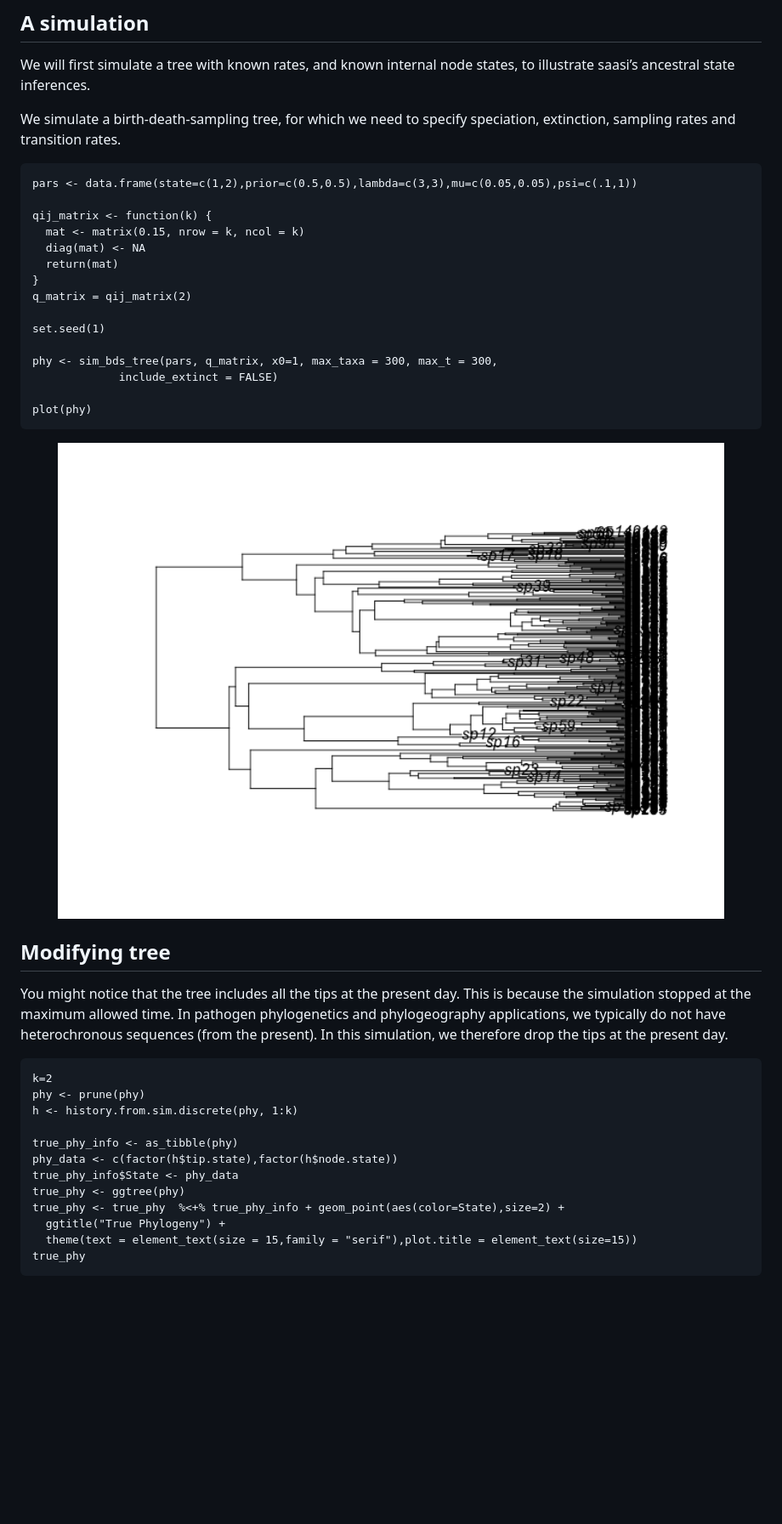
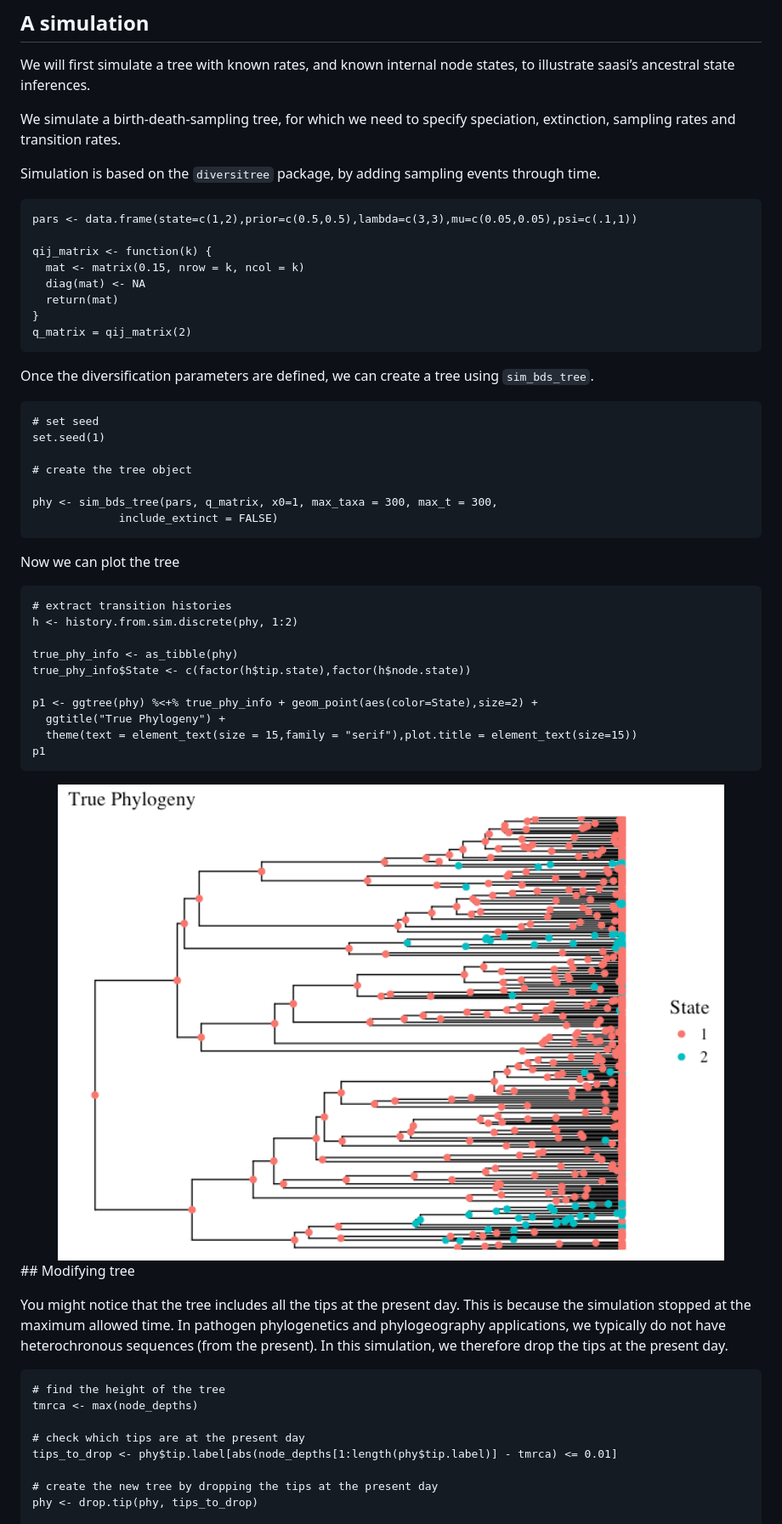
Before and after one commit to MAGPIE-SFU/saasi, a Markdown page: README.md, the part around the change printed below. Shown: that part at 85% size. Drawn GitHub-style; pictures changed too: man/figures/README-plot raw tree-1.png (added); blank space fills up the shorter version.

```diff
--- a/README.md
+++ b/README.md
@@ -34,6 +34,9 @@ states, to illustrate saasi’s ancestral state inferences.
 We simulate a birth-death-sampling tree, for which we need to specify
 speciation, extinction, sampling rates and transition rates.
 
+Simulation is based on the `diversitree` package, by adding sampling
+events through time.
+
     pars <- data.frame(state=c(1,2),prior=c(0.5,0.5),lambda=c(3,3),mu=c(0.05,0.05),psi=c(.1,1))
 
     qij_matrix <- function(k) {
@@ -43,16 +46,33 @@ speciation, extinction, sampling rates and transition rates.
     }
     q_matrix = qij_matrix(2)
 
+Once the diversification parameters are defined, we can create a tree
+using `sim_bds_tree`.
+
+    # set seed
     set.seed(1)
+
+    # create the tree object
 
     phy <- sim_bds_tree(pars, q_matrix, x0=1, max_taxa = 300, max_t = 300,
                  include_extinct = FALSE)
 
-    plot(phy)
+Now we can plot the tree
 
-<img src="man/figures/README-parameters-1.png" width="100%" />
 
-## Modifying tree
+    # extract transition histories
+    h <- history.from.sim.discrete(phy, 1:2)
+
+    true_phy_info <- as_tibble(phy)
+    true_phy_info$State <- c(factor(h$tip.state),factor(h$node.state))
+
+    p1 <- ggtree(phy) %<+% true_phy_info + geom_point(aes(color=State),size=2) +
+      ggtitle("True Phylogeny") +
+      theme(text = element_text(size = 15,family = "serif"),plot.title = element_text(size=15))
+    p1
+
+<img src="man/figures/README-plot raw tree-1.png" width="100%" /> \##
+Modifying tree
 
 You might notice that the tree includes all the tips at the present day.
 This is because the simulation stopped at the maximum allowed time. In
@@ -60,17 +80,12 @@ pathogen phylogenetics and phylogeography applications, we typically do
 not have heterochronous sequences (from the present). In this
 simulation, we therefore drop the tips at the present day.
 
+    # find the height of the tree
+    tmrca <- max(node_depths)
 
-    k=2
-    phy <- prune(phy)
-    h <- history.from.sim.discrete(phy, 1:k)
+    # check which tips are at the present day
+    tips_to_drop <- phy$tip.label[abs(node_depths[1:length(phy$tip.label)] - tmrca) <= 0.01]
 
-    true_phy_info <- as_tibble(phy)
-    phy_data <- c(factor(h$tip.state),factor(h$node.state))
-    true_phy_info$State <- phy_data
-    true_phy <- ggtree(phy)
-    true_phy <- true_phy  %<+% true_phy_info + geom_point(aes(color=State),size=2) +
-      ggtitle("True Phylogeny") +
-      theme(text = element_text(size = 15,family = "serif"),plot.title = element_text(size=15))
-    true_phy
+    # create the new tree by dropping the tips at the present day
+    phy <- drop.tip(phy, tips_to_drop)
 
```
Also changed, not shown: other parts of README.md (+18 -27 lines), man/figures/README-plotting new tree-1.png (added), 1 other file.
